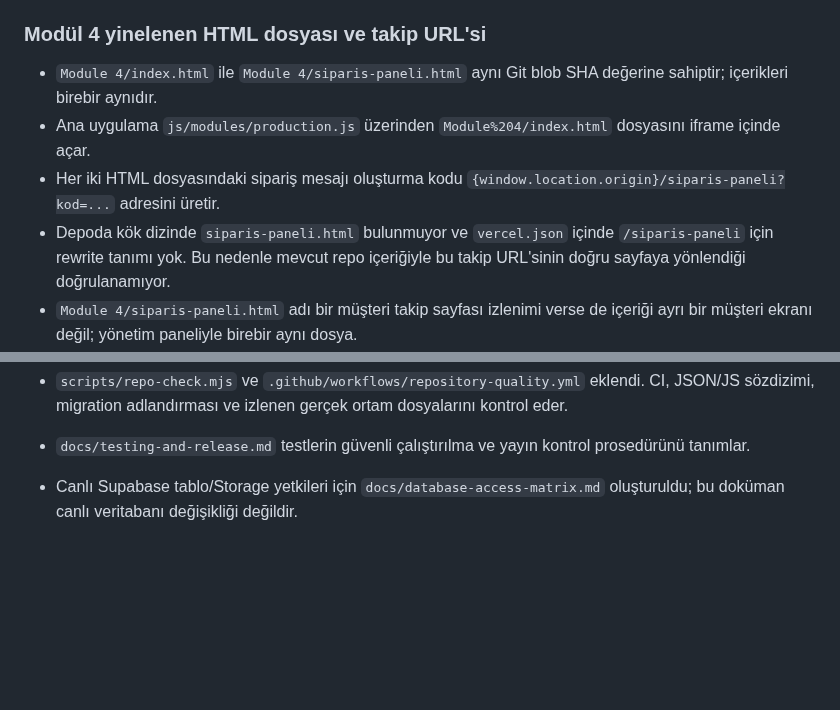
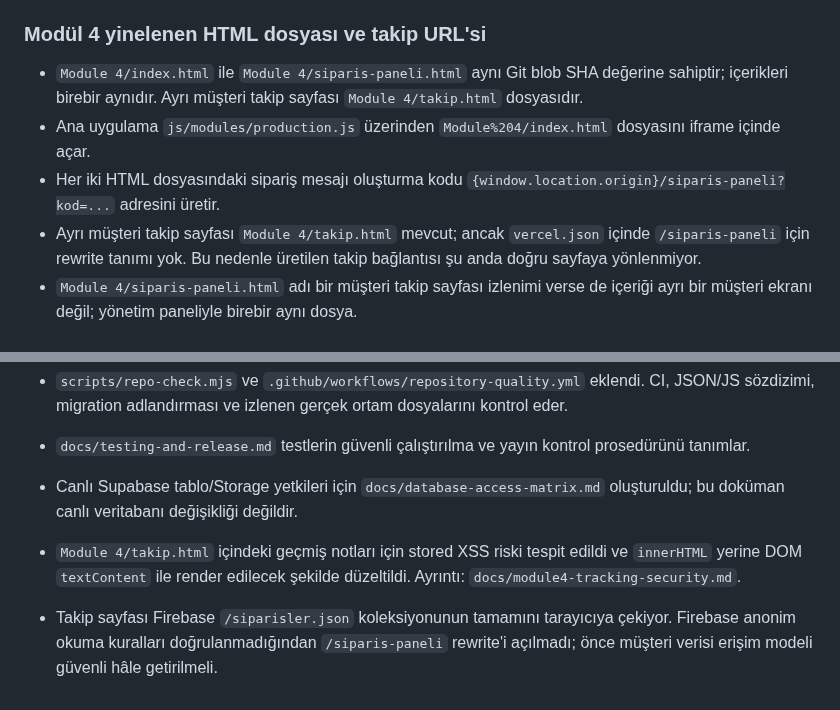
Before and after one commit to Andromeda012/Insta_Deployment, a Markdown page: docs/cleanup-inventory.md, 2 parts joined by grey strips. Rendered like a GitHub page; blank space fills up the shorter version.

Commit message:
docs: correct Module 4 tracking page inventory

```diff
--- a/docs/cleanup-inventory.md
+++ b/docs/cleanup-inventory.md
@@ -86,10 +86,10 @@ Bir sonraki temizlik adımı, `api/photoroom-campaign.js` endpoint'inin tüm HTM
 
 ### Modül 4 yinelenen HTML dosyası ve takip URL'si
 
-- `Module 4/index.html` ile `Module 4/siparis-paneli.html` aynı Git blob SHA değerine sahiptir; içerikleri birebir aynıdır.
+- `Module 4/index.html` ile `Module 4/siparis-paneli.html` aynı Git blob SHA değerine sahiptir; içerikleri birebir aynıdır. Ayrı müşteri takip sayfası `Module 4/takip.html` dosyasıdır.
 - Ana uygulama `js/modules/production.js` üzerinden `Module%204/index.html` dosyasını iframe içinde açar.
 - Her iki HTML dosyasındaki sipariş mesajı oluşturma kodu `{window.location.origin}/siparis-paneli?kod=...` adresini üretir.
-- Depoda kök dizinde `siparis-paneli.html` bulunmuyor ve `vercel.json` içinde `/siparis-paneli` için rewrite tanımı yok. Bu nedenle mevcut repo içeriğiyle bu takip URL'sinin doğru sayfaya yönlendiği doğrulanamıyor.
+- Ayrı müşteri takip sayfası `Module 4/takip.html` mevcut; ancak `vercel.json` içinde `/siparis-paneli` için rewrite tanımı yok. Bu nedenle üretilen takip bağlantısı şu anda doğru sayfaya yönlenmiyor.
 - `Module 4/siparis-paneli.html` adı bir müşteri takip sayfası izlenimi verse de içeriği ayrı bir müşteri ekranı değil; yönetim paneliyle birebir aynı dosya.
 - Karar: iki dosyadan hiçbiri silinmedi. Önce müşteriye açık takip sayfasının gerçekten var olup olmadığı ve doğru URL sözleşmesinin ne olması gerektiği netleştirilmeli. Müşteriye açık olması gereken bir bağlantıyı yönetim paneline yönlendirmek güvenlik ve erişim kontrolü açısından kabul edilemez.
 
@@ -115,3 +115,6 @@ Bir sonraki temizlik adımı, `api/photoroom-campaign.js` endpoint'inin tüm HTM
 - `scripts/repo-check.mjs` ve `.github/workflows/repository-quality.yml` eklendi. CI, JSON/JS sözdizimi, migration adlandırması ve izlenen gerçek ortam dosyalarını kontrol eder.
 - `docs/testing-and-release.md` testlerin güvenli çalıştırılma ve yayın kontrol prosedürünü tanımlar.
 - Canlı Supabase tablo/Storage yetkileri için `docs/database-access-matrix.md` oluşturuldu; bu doküman canlı veritabanı değişikliği değildir.
+
+- `Module 4/takip.html` içindeki geçmiş notları için stored XSS riski tespit edildi ve `innerHTML` yerine DOM `textContent` ile render edilecek şekilde düzeltildi. Ayrıntı: `docs/module4-tracking-security.md`.
+- Takip sayfası Firebase `/siparisler.json` koleksiyonunun tamamını tarayıcıya çekiyor. Firebase anonim okuma kuralları doğrulanmadığından `/siparis-paneli` rewrite'i açılmadı; önce müşteri verisi erişim modeli güvenli hâle getirilmeli.
```
